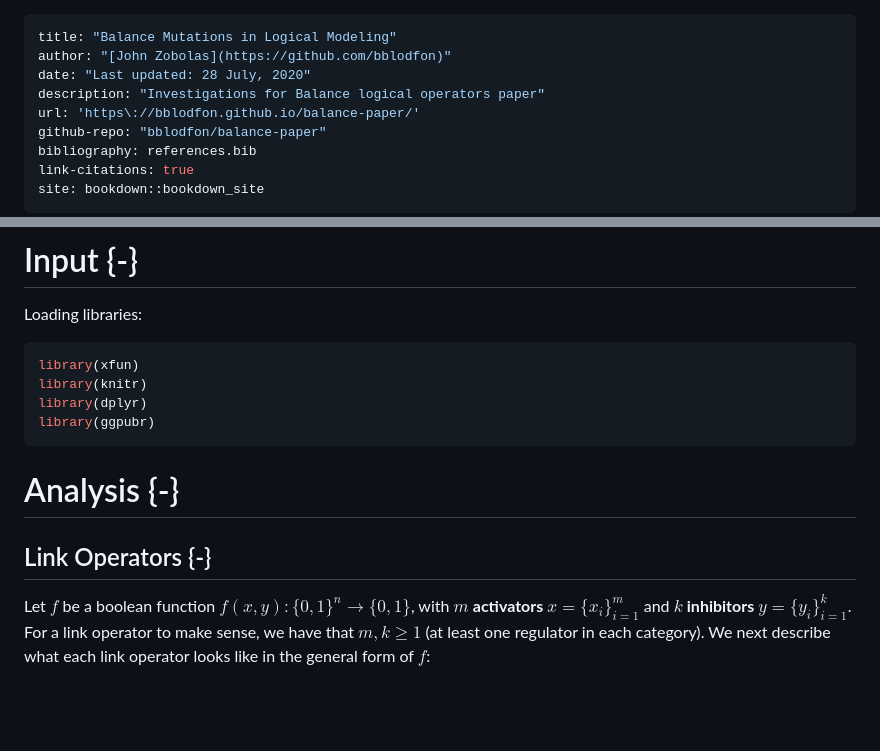
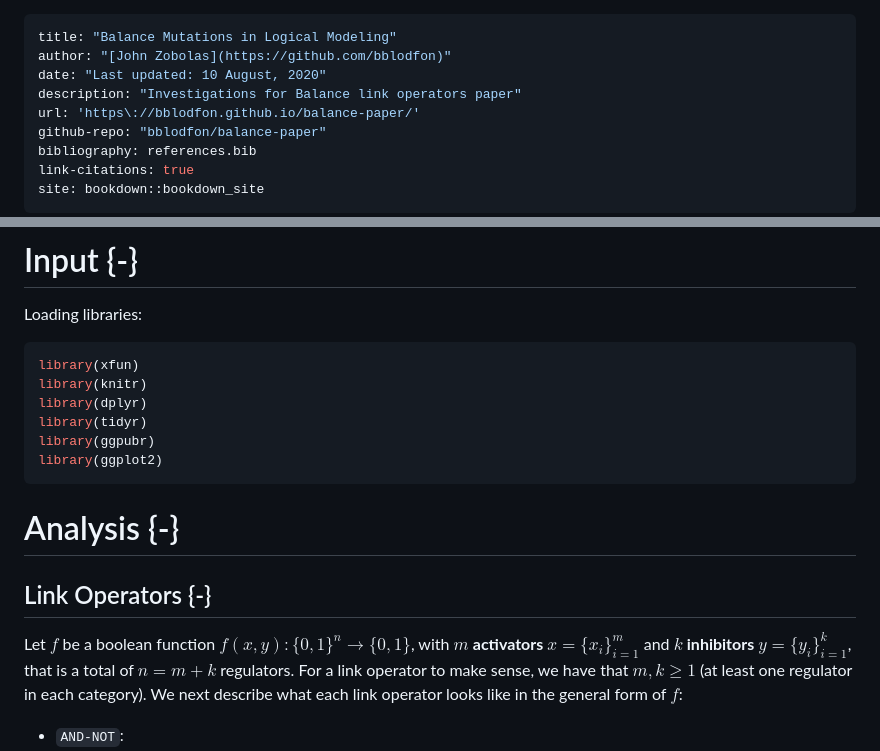
Before and after one commit to druglogics/bool-param-maps, a Markdown page: docs/index.md, 2 parts joined by grey strips. Rendered like a GitHub page; blank space fills up the shorter version.

````diff
--- a/docs/index.md
+++ b/docs/index.md
@@ -1,8 +1,8 @@
 ---
 title: "Balance Mutations in Logical Modeling"
 author: "[John Zobolas](https://github.com/bblodfon)"
-date: "Last updated: 28 July, 2020"
-description: "Investigations for Balance logical operators paper"
+date: "Last updated: 10 August, 2020"
+description: "Investigations for Balance link operators paper"
 url: 'https\://bblodfon.github.io/balance-paper/'
 github-repo: "bblodfon/balance-paper"
 bibliography: references.bib
@@ -22,14 +22,16 @@ Loading libraries:
 library(xfun)
 library(knitr)
 library(dplyr)
+library(tidyr)
 library(ggpubr)
+library(ggplot2)
 ```
 
 # Analysis {-}
 
 ## Link Operators {-}
 
-Let $f$ be a boolean function $f(x,y):\{0,1\}^n \rightarrow \{0,1\}$, with $m$ **activators** $x=\{x_i\}_{i=1}^{m}$ and $k$ **inhibitors** $y=\{y_i\}_{i=1}^{k}$.
+Let $f$ be a boolean function $f(x,y):\{0,1\}^n \rightarrow \{0,1\}$, with $m$ **activators** $x=\{x_i\}_{i=1}^{m}$ and $k$ **inhibitors** $y=\{y_i\}_{i=1}^{k}$, that is a total of $n=m+k$ regulators.
 For a link operator to make sense, we have that $m,k \ge 1$ (at least one regulator in each category).
 We next describe what each link operator looks like in the general form of $f$:
 
````
Also changed, not shown: other parts of docs/index.md (+64 -19 lines), docs/index_files/figure-html/fig-and-or-not-1.png (added), docs/index_files/figure-html/unnamed-chunk-1-1.png (added), docs/index_files/figure-html/unnamed-chunk-1-2.png (added), docs/index_files/figure-html/unnamed-chunk-1-3.png (added), 2 other files.
